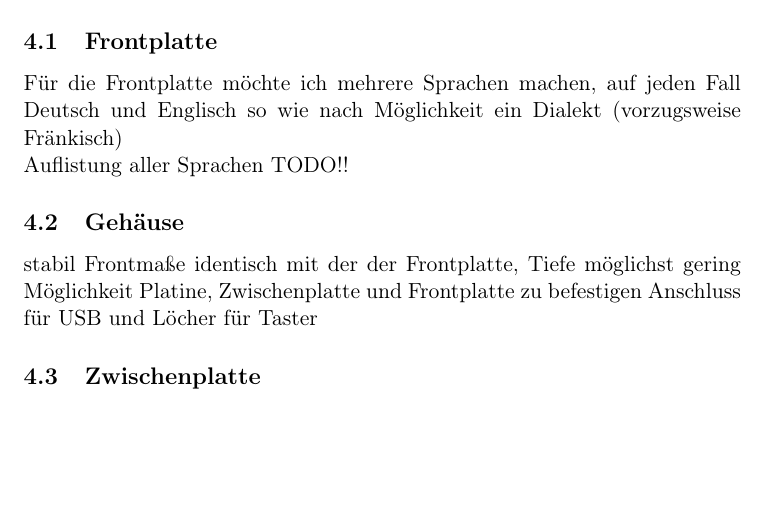
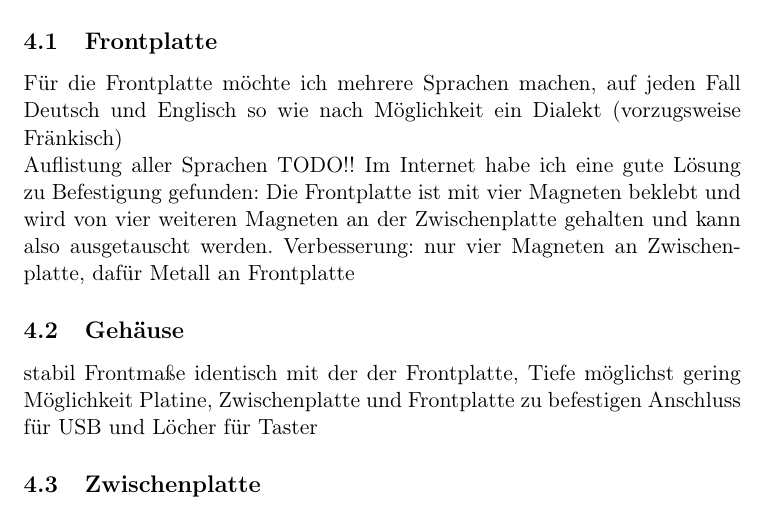
Before and after one commit to pfanchri/Wordclock, a LaTeX document (Pflichtenheft/Pflichtenheft.tex): part of page 7 of 9 before the commit and part of page 7 of 10 after it, cut so that both start at the same text, the shorter picture padded with empty space. Compiled offline with pdfLaTeX.

```diff
--- a/Pflichtenheft/Pflichtenheft.tex
+++ b/Pflichtenheft/Pflichtenheft.tex
@@ -88,6 +88,7 @@
 \subsection{Frontplatte}
 Für die Frontplatte möchte ich mehrere Sprachen machen, auf jeden Fall Deutsch und Englisch so wie nach Möglichkeit ein Dialekt (vorzugsweise Fränkisch)\\
 Auflistung aller Sprachen TODO!!
+Im Internet habe ich eine gute Lösung zu Befestigung gefunden: Die Frontplatte ist mit vier Magneten beklebt und  wird von vier weiteren Magneten an der Zwischenplatte gehalten und kann also ausgetauscht werden. Verbesserung: nur vier Magneten an Zwischenplatte, dafür Metall an Frontplatte
 \subsection{Gehäuse}
 stabil
 Frontmaße identisch mit der der Frontplatte, Tiefe möglichst gering
```
Also changed, not shown: 5 other files.
